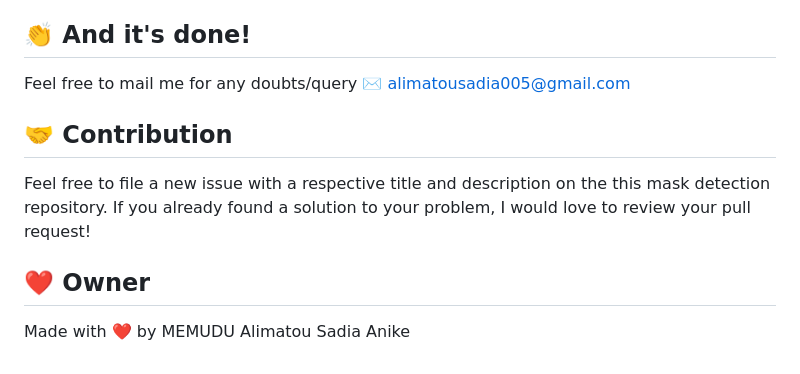
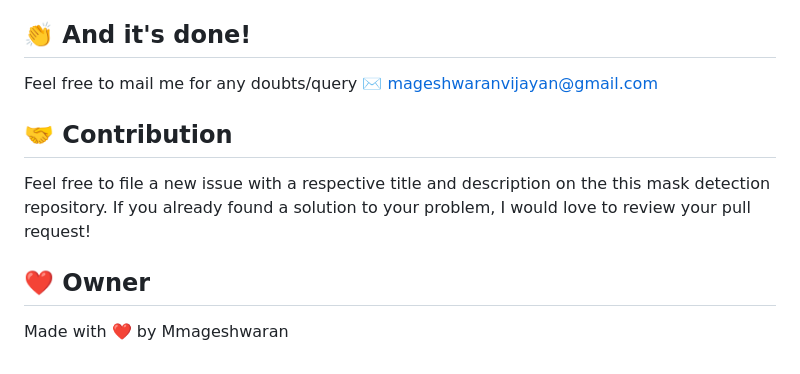
Before and after one commit to magesh9715/Face-Mask-Detection-System, a Markdown page: README.md, the part around the change. GitHub-like rendering.

Commit message:
Update contact email and owner name in README

```diff
--- a/README.md
+++ b/README.md
@@ -78,10 +78,10 @@ To download the **mask_detector.h5 (The serialized model of this project)** File
 `faceMask_model.py` on your local environment to save it. This file is too large to be uploaded here.
 
 ## 👏 And it's done!
-Feel free to mail me for any doubts/query ✉️ alimatousadia005@gmail.com
+Feel free to mail me for any doubts/query ✉️ mageshwaranvijayan@gmail.com
 
 ##  🤝 Contribution
 Feel free to file a new issue with a respective title and description on the this mask detection repository. If you already found a solution to your problem, I would love to review your pull request!
 
 ## ❤️ Owner
-Made with ❤️  by MEMUDU Alimatou Sadia Anike
+Made with ❤️  by Mmageshwaran
```
